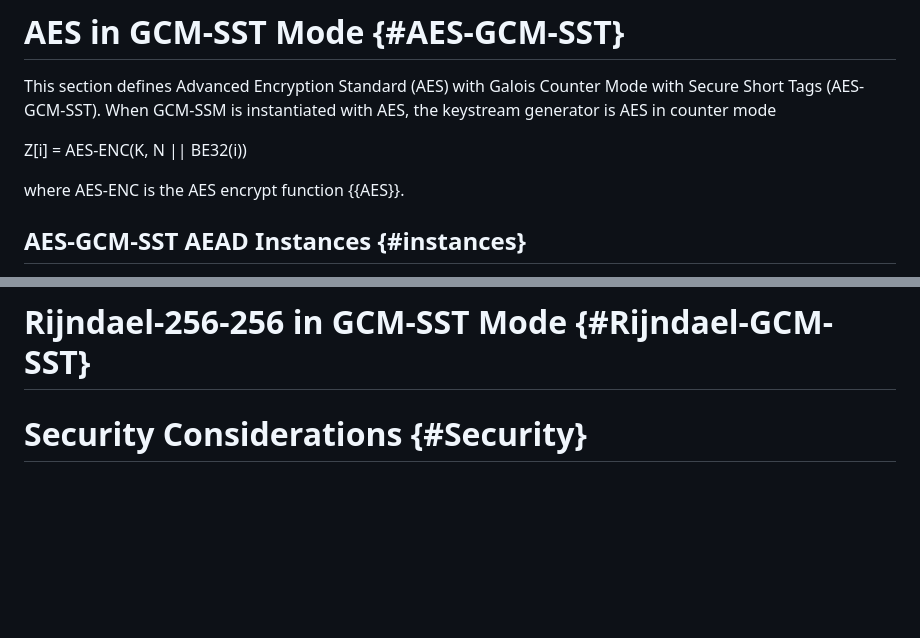
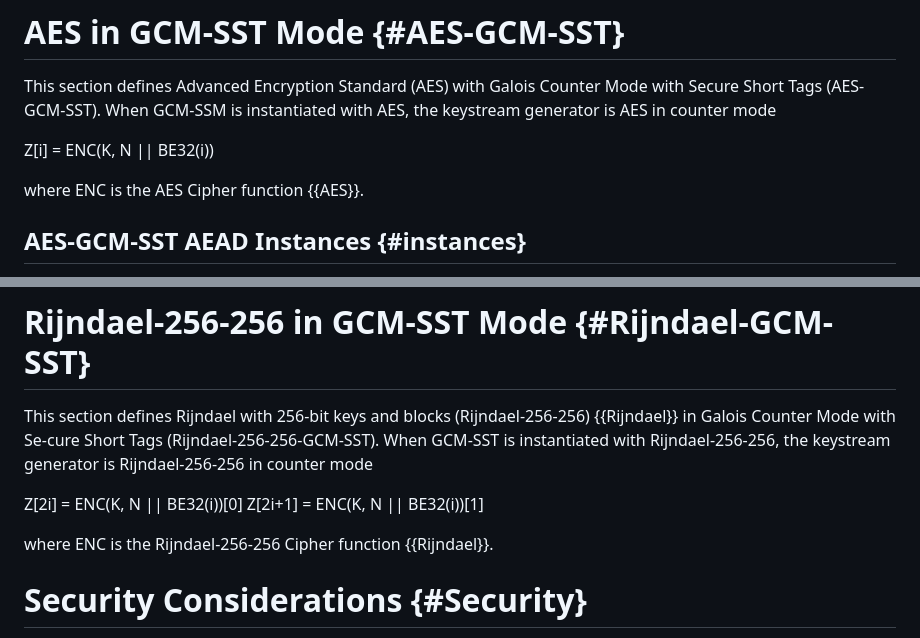
Before and after one commit to emanjon/draft-mattsson-cfrg-aes-gcm-sst, a Markdown page: draft-mattsson-cfrg-aes-gcm-sst.md, 2 parts joined by grey strips. GitHub-like rendering; blank space fills up the shorter version.

```diff
--- a/draft-mattsson-cfrg-aes-gcm-sst.md
+++ b/draft-mattsson-cfrg-aes-gcm-sst.md
@@ -395,9 +395,9 @@ C = ct \|\| tag
 
 This section defines Advanced Encryption Standard (AES) with Galois Counter Mode with Secure Short Tags (AES-GCM-SST). When GCM-SSM is instantiated with AES, the keystream generator is AES in counter mode
 
-Z[i] = AES-ENC(K, N \|\| BE32(i))
+Z[i] = ENC(K, N \|\| BE32(i))
 
-where AES-ENC is the AES encrypt function {{AES}}.
+where ENC is the AES Cipher function {{AES}}.
 
 ## AES-GCM-SST AEAD Instances {#instances}
 
@@ -423,6 +423,13 @@ Common parameters for the six AEAD instances:
 * C_MAX (maximum size of the ciphertext and tag) is P_MAX + tag_length (in bytes)
 
 # Rijndael-256-256 in GCM-SST Mode {#Rijndael-GCM-SST}
+
+This section defines Rijndael with 256-bit keys and blocks (Rijndael-256-256) {{Rijndael}} in Galois Counter Mode with Se-cure Short Tags (Rijndael-256-256-GCM-SST). When GCM-SST is instantiated with Rijndael-256-256, the keystream generator is Rijndael-256-256 in counter mode
+
+Z[2i]   = ENC(K, N \|\| BE32(i))[0]
+Z[2i+1] = ENC(K, N \|\| BE32(i))[1]
+
+where ENC is the Rijndael-256-256 Cipher function {{Rijndael}}.
 
 # Security Considerations {#Security}
 
```
